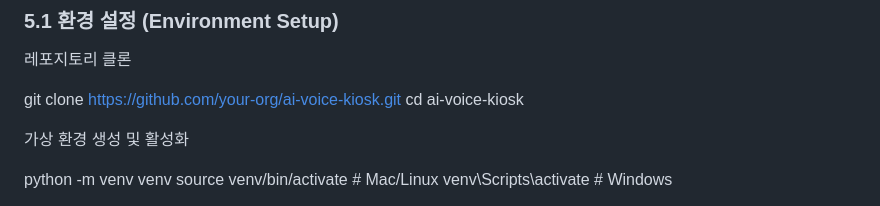
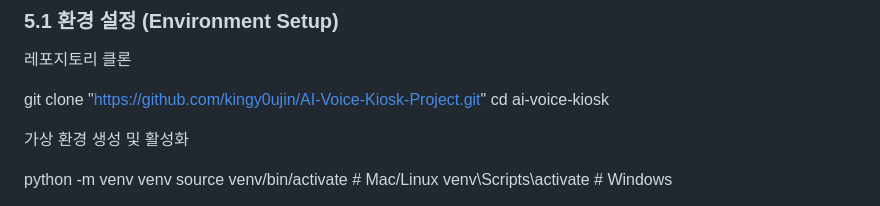
Before and after one commit to kingy0ujin/AI-Voice-Kiosk-Project, a Markdown page: README.md, the part around the change. Drawn GitHub-style.

Commit message:
Update repository clone link in README

```diff
--- a/README.md
+++ b/README.md
@@ -112,7 +112,7 @@ User: "라떼 줘" -> AI: "따뜻한 걸로 드릴까요?" -> User: "아니 차
 
 레포지토리 클론
 
-git clone [https://github.com/your-org/ai-voice-kiosk.git](https://github.com/your-org/ai-voice-kiosk.git)
+git clone "https://github.com/kingy0ujin/AI-Voice-Kiosk-Project.git"
 cd ai-voice-kiosk
 
 
```
